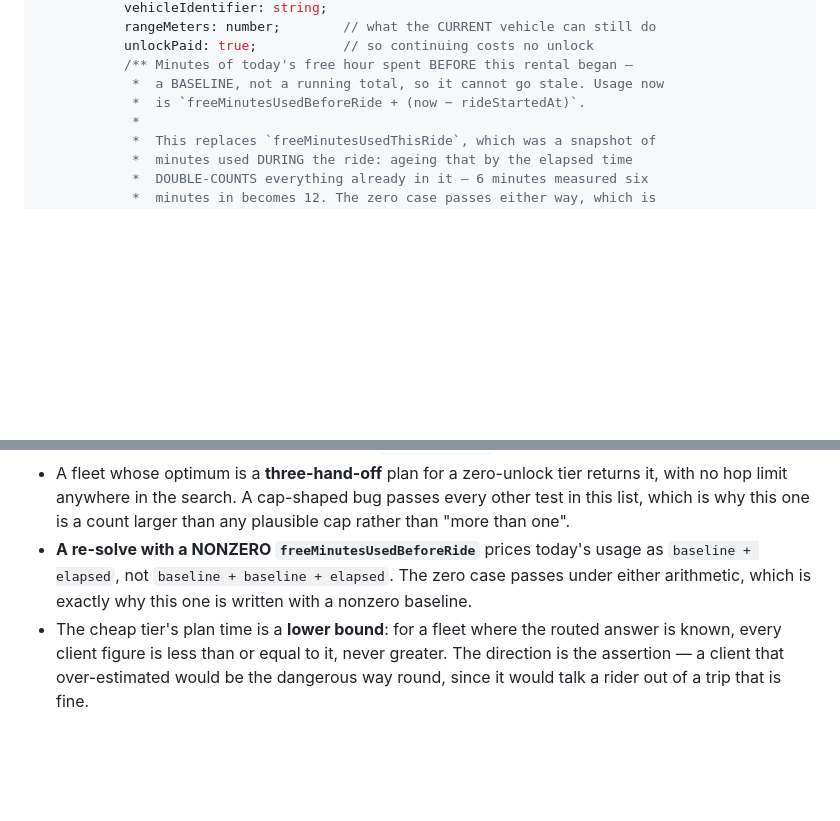
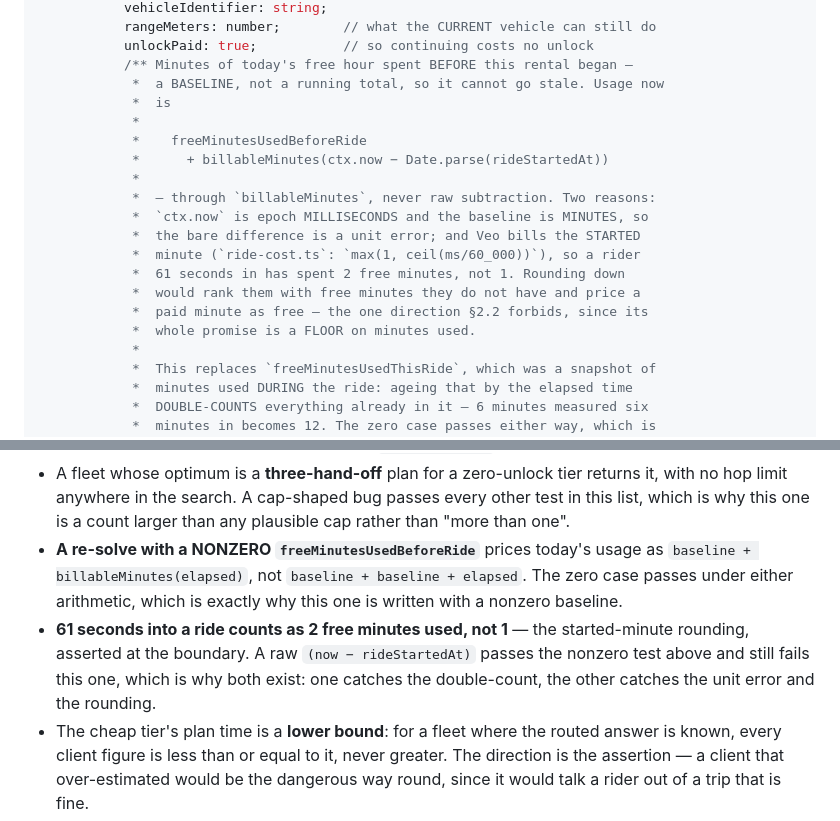
Before and after one commit to z280/denver-scooter-fyi, a Markdown page: docs/ALONG_THE_WAY_PLAN.md, 2 parts joined by grey strips. GitHub-like rendering; blank space fills up the shorter version.

Commit message:
Free minutes: billableMinutes, not raw subtraction
The one finding this round, and the third pass over the same two lines. Each
previous fix was right about what the last one got wrong:

  rev 3:   freeMinutesUsedThisRide, never aged            -> stale
  round 8: + rideStartedAt, aged by elapsed               -> double-counted
  round 9: baseline + (now - rideStartedAt)               -> unit error, wrong
                                                              rounding
  now:     baseline + billableMinutes(now - Date.parse(rideStartedAt))

ctx.now is epoch milliseconds and the baseline is minutes, so the bare
difference is a unit error. And billableMinutes is max(1, ceil(ms/60_000)) —
Veo bills the started minute — so a rider 61 seconds in has spent 2 free
minutes, not 1.

Rounding down would rank them with free minutes they do not have and price a
paid minute as free, which is the one direction 2.2 forbids: its whole promise
is a FLOOR on minutes used. An optimistic balance is how this feature talks
somebody into a trip that then bills them.

Two tests now, because each catches what the other misses: the nonzero
baseline catches the double-count, and "61 seconds counts as 2" catches the
unit error and the rounding. A raw subtraction passes the first and fails the
second.

Master fixed identically in the commit before this one.

1733 tests pass, tsc clean.

Co-Authored-By: Claude Opus 5 <noreply@anthropic.com>
Claude-Session: https://claude.ai/code/session_01HmExELMn8NYWZumrEUcs5w

```diff
--- a/docs/ALONG_THE_WAY_PLAN.md
+++ b/docs/ALONG_THE_WAY_PLAN.md
@@ -305,7 +305,19 @@ export function rankPlans(
            unlockPaid: true;           // so continuing costs no unlock
            /** Minutes of today's free hour spent BEFORE this rental began —
             *  a BASELINE, not a running total, so it cannot go stale. Usage now
-            *  is `freeMinutesUsedBeforeRide + (now − rideStartedAt)`.
+            *  is
+            *
+            *    freeMinutesUsedBeforeRide
+            *      + billableMinutes(ctx.now − Date.parse(rideStartedAt))
+            *
+            *  — through `billableMinutes`, never raw subtraction. Two reasons:
+            *  `ctx.now` is epoch MILLISECONDS and the baseline is MINUTES, so
+            *  the bare difference is a unit error; and Veo bills the STARTED
+            *  minute (`ride-cost.ts`: `max(1, ceil(ms/60_000))`), so a rider
+            *  61 seconds in has spent 2 free minutes, not 1. Rounding down
+            *  would rank them with free minutes they do not have and price a
+            *  paid minute as free — the one direction §2.2 forbids, since its
+            *  whole promise is a FLOOR on minutes used.
             *
             *  This replaces `freeMinutesUsedThisRide`, which was a snapshot of
             *  minutes used DURING the ride: ageing that by the elapsed time
@@ -585,9 +597,14 @@ every unlock**, with the hand-off drawn on the map.
   every other test in this list, which is why this one is a count larger than
   any plausible cap rather than "more than one".
 - **A re-solve with a NONZERO `freeMinutesUsedBeforeRide`** prices today's
-  usage as `baseline + elapsed`, not `baseline + baseline + elapsed`. The zero
-  case passes under either arithmetic, which is exactly why this one is written
-  with a nonzero baseline.
+  usage as `baseline + billableMinutes(elapsed)`, not
+  `baseline + baseline + elapsed`. The zero case passes under either
+  arithmetic, which is exactly why this one is written with a nonzero baseline.
+- **61 seconds into a ride counts as 2 free minutes used, not 1** — the
+  started-minute rounding, asserted at the boundary. A raw
+  `(now − rideStartedAt)` passes the nonzero test above and still fails this
+  one, which is why both exist: one catches the double-count, the other catches
+  the unit error and the rounding.
 - The cheap tier's plan time is a **lower bound**: for a fleet where the routed
   answer is known, every client figure is less than or equal to it, never
   greater. The direction is the assertion — a client that over-estimated would
```
